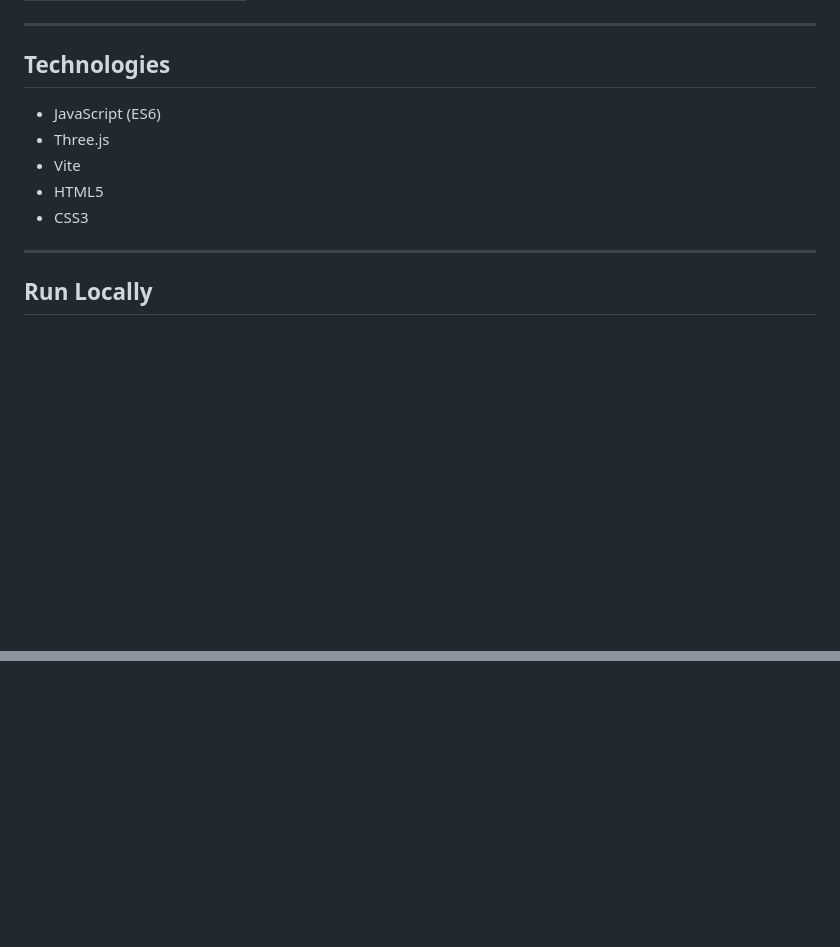
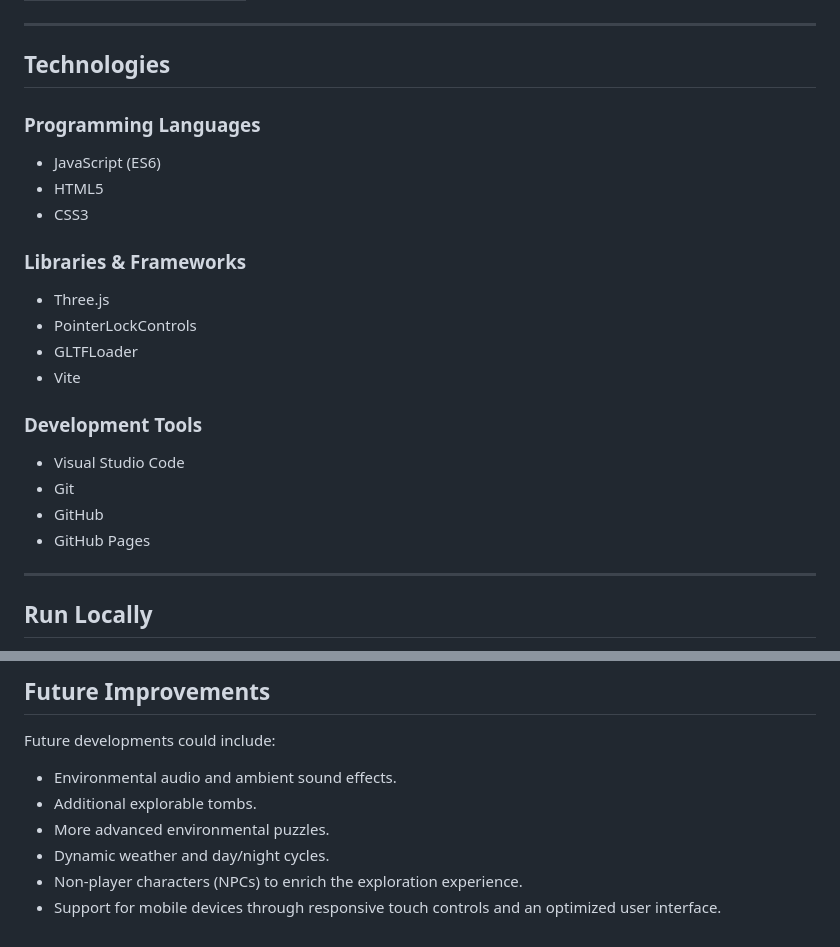
Before and after one commit to SapienzaInteractiveGraphicsCourse/final-project-etruscan_tombs, a Markdown page: README.md, 2 parts joined by grey strips. Drawn GitHub-style; blank space fills up the shorter version.

```diff
--- a/README.md
+++ b/README.md
@@ -61,11 +61,25 @@ The player progresses through the following steps:
 
 ## Technologies
 
+### Programming Languages
+
 - JavaScript (ES6)
-- Three.js
-- Vite
 - HTML5
 - CSS3
+
+### Libraries & Frameworks
+
+- Three.js
+- PointerLockControls
+- GLTFLoader
+- Vite
+
+### Development Tools
+
+- Visual Studio Code
+- Git
+- GitHub
+- GitHub Pages
 
 ---
 
@@ -157,0 +200,10 @@ Academic Year 2025–2026
+## Future Improvements
+
+Future developments could include:
+
+- Environmental audio and ambient sound effects.
+- Additional explorable tombs.
+- More advanced environmental puzzles.
+- Dynamic weather and day/night cycles.
+- Non-player characters (NPCs) to enrich the exploration experience.
+- Support for mobile devices through responsive touch controls and an optimized user interface.
```
Also changed, not shown: other parts of README.md (+50 -22 lines).
